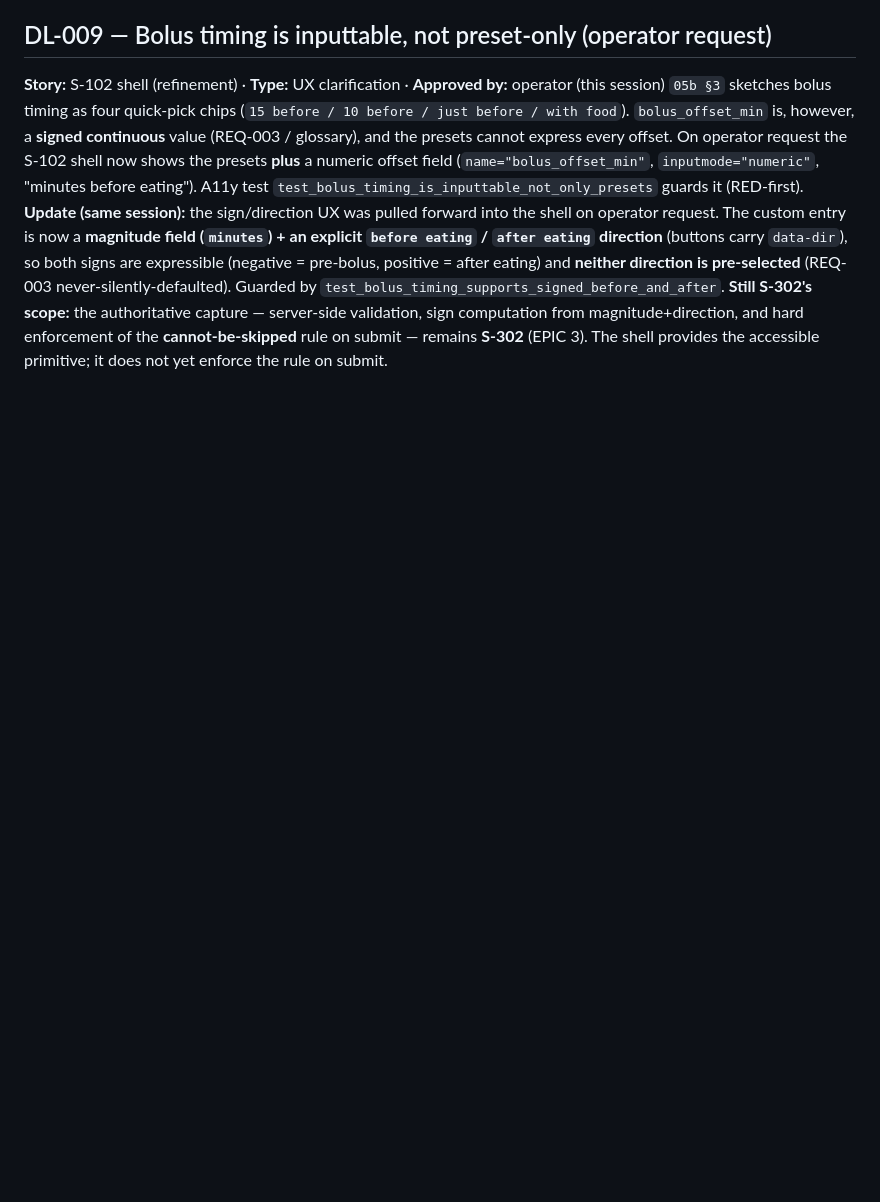
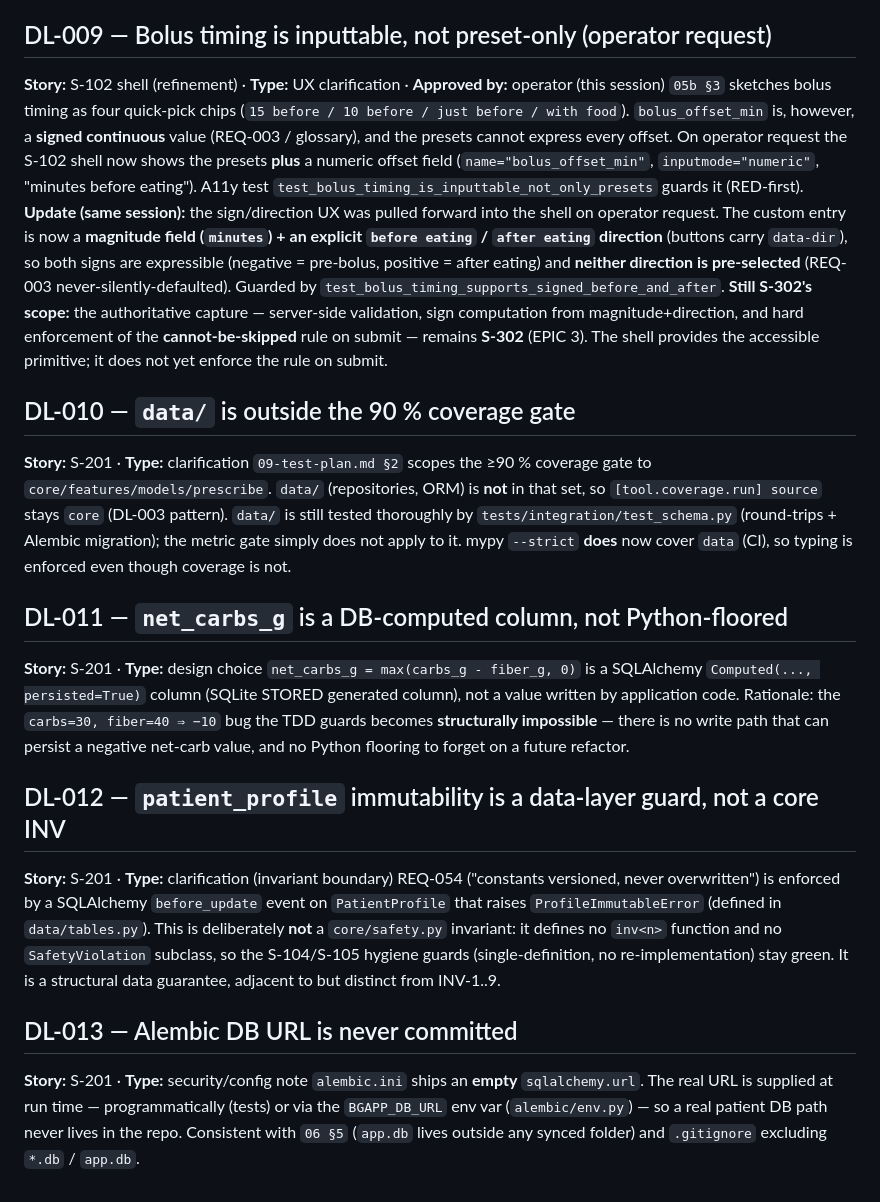
Before and after one commit to adityasingh95/BG-Markov, a Markdown page: docs/decision-log.md, the part around the change. Rendered like a GitHub page; blank space fills up the shorter version.

```diff
--- a/docs/decision-log.md
+++ b/docs/decision-log.md
@@ -133,3 +133,37 @@ never-silently-defaulted). Guarded by
 sign computation from magnitude+direction, and hard enforcement of the
 **cannot-be-skipped** rule on submit — remains **S-302** (EPIC 3). The shell
 provides the accessible primitive; it does not yet enforce the rule on submit.
+
+## DL-010 — `data/` is outside the 90 % coverage gate
+**Story:** S-201 · **Type:** clarification
+`09-test-plan.md §2` scopes the ≥90 % coverage gate to
+`core/features/models/prescribe`. `data/` (repositories, ORM) is **not** in that
+set, so `[tool.coverage.run] source` stays `core` (DL-003 pattern). `data/` is
+still tested thoroughly by `tests/integration/test_schema.py` (round-trips +
+Alembic migration); the metric gate simply does not apply to it. mypy `--strict`
+**does** now cover `data` (CI), so typing is enforced even though coverage is not.
+
+## DL-011 — `net_carbs_g` is a DB-computed column, not Python-floored
+**Story:** S-201 · **Type:** design choice
+`net_carbs_g = max(carbs_g - fiber_g, 0)` is a SQLAlchemy `Computed(...,
+persisted=True)` column (SQLite STORED generated column), not a value written by
+application code. Rationale: the `carbs=30, fiber=40 ⇒ −10` bug the TDD guards
+becomes **structurally impossible** — there is no write path that can persist a
+negative net-carb value, and no Python flooring to forget on a future refactor.
+
+## DL-012 — `patient_profile` immutability is a data-layer guard, not a core INV
+**Story:** S-201 · **Type:** clarification (invariant boundary)
+REQ-054 ("constants versioned, never overwritten") is enforced by a SQLAlchemy
+`before_update` event on `PatientProfile` that raises `ProfileImmutableError`
+(defined in `data/tables.py`). This is deliberately **not** a `core/safety.py`
+invariant: it defines no `inv<n>` function and no `SafetyViolation` subclass, so
+the S-104/S-105 hygiene guards (single-definition, no re-implementation) stay
+green. It is a structural data guarantee, adjacent to but distinct from INV-1..9.
+
+## DL-013 — Alembic DB URL is never committed
+**Story:** S-201 · **Type:** security/config note
+`alembic.ini` ships an **empty** `sqlalchemy.url`. The real URL is supplied at
+run time — programmatically (tests) or via the `BGAPP_DB_URL` env var
+(`alembic/env.py`) — so a real patient DB path never lives in the repo. Consistent
+with `06 §5` (`app.db` lives outside any synced folder) and `.gitignore`
+excluding `*.db` / `app.db`.
```
Also changed, not shown: docs/stories/S-201.md (+16 -7 lines), docs/traceability.md (+15 -5 lines).
